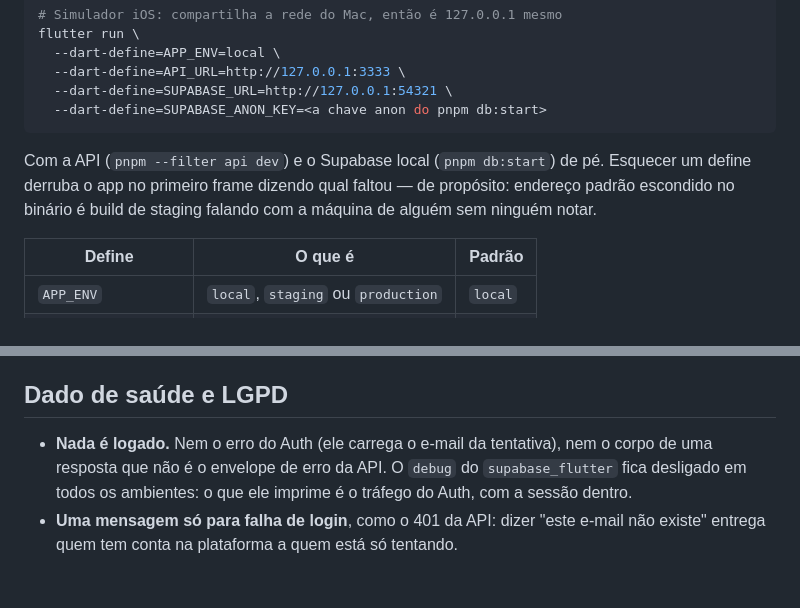
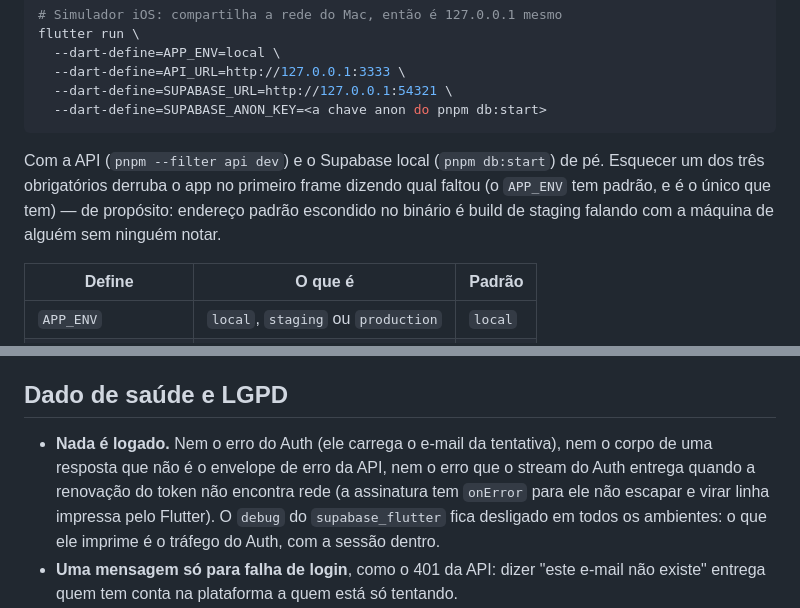
Before and after one commit to MiguelSouza/fit-app, a Markdown page: apps/mobile/README.md, 2 parts joined by grey strips. Rendered like a GitHub page; blank space fills up the shorter version.

````diff
--- a/apps/mobile/README.md
+++ b/apps/mobile/README.md
@@ -56,9 +56,10 @@ flutter run \
 ```
 
 Com a API (`pnpm --filter api dev`) e o Supabase local (`pnpm db:start`) de pé.
-Esquecer um define derruba o app no primeiro frame dizendo qual faltou — de
-propósito: endereço padrão escondido no binário é build de staging falando com a
-máquina de alguém sem ninguém notar.
+Esquecer um dos três obrigatórios derruba o app no primeiro frame dizendo qual
+faltou (o `APP_ENV` tem padrão, e é o único que tem) — de propósito: endereço
+padrão escondido no binário é build de staging falando com a máquina de alguém
+sem ninguém notar.
 
 | Define              | O que é                                       | Padrão  |
 | ------------------- | --------------------------------------------- | ------- |
@@ -139,9 +140,11 @@ sabe se existe sessão.
 ## Dado de saúde e LGPD
 
 - **Nada é logado.** Nem o erro do Auth (ele carrega o e-mail da tentativa), nem
-  o corpo de uma resposta que não é o envelope de erro da API. O `debug` do
-  `supabase_flutter` fica desligado em todos os ambientes: o que ele imprime é o
-  tráfego do Auth, com a sessão dentro.
+  o corpo de uma resposta que não é o envelope de erro da API, nem o erro que o
+  stream do Auth entrega quando a renovação do token não encontra rede (a
+  assinatura tem `onError` para ele não escapar e virar linha impressa pelo
+  Flutter). O `debug` do `supabase_flutter` fica desligado em todos os
+  ambientes: o que ele imprime é o tráfego do Auth, com a sessão dentro.
 - **Uma mensagem só para falha de login**, como o 401 da API: dizer "este e-mail
   não existe" entrega quem tem conta na plataforma a quem está só tentando.
 - **A mensagem de erro que aparece na tela é a da API**, que o contrato garante
````
Also changed, not shown: docs/adr/0012-esqueleto-do-app-do-paciente.md (+8 -4 lines).
